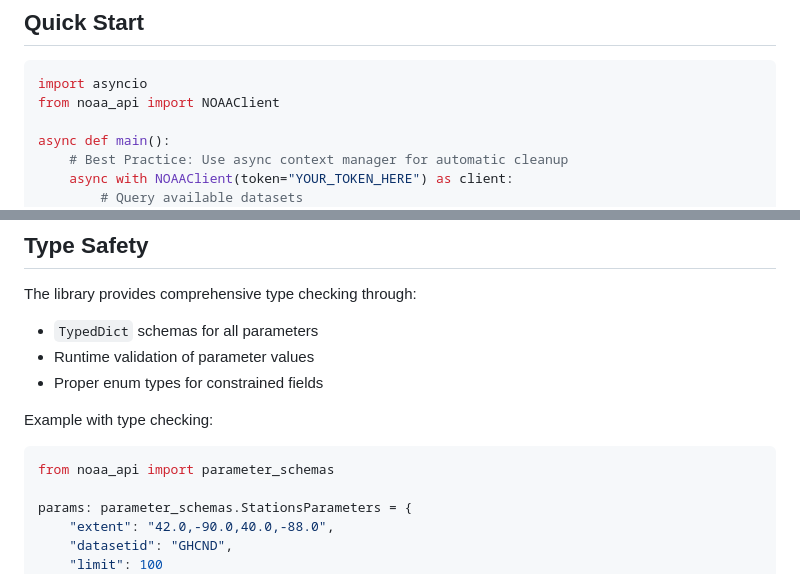
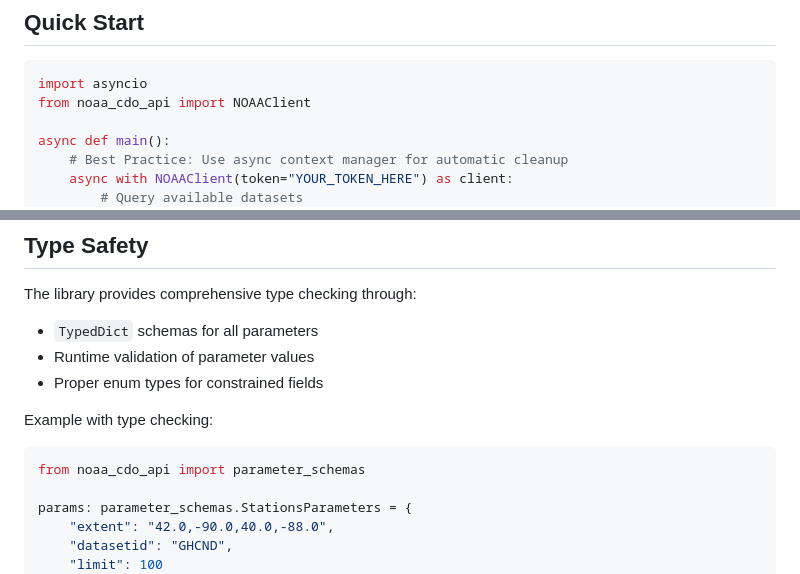
Before and after one commit to fxf8/noaa-cdo-api, a Markdown page: README.md, 2 parts joined by grey strips. Drawn GitHub-style.

````diff
--- a/README.md
+++ b/README.md
@@ -31,7 +31,7 @@ pip install noaa-cdo-api
 
 ```python
 import asyncio
-from noaa_api import NOAAClient
+from noaa_cdo_api import NOAAClient
 
 async def main():
     # Best Practice: Use async context manager for automatic cleanup
@@ -155,7 +155,7 @@ The library provides comprehensive type checking through:
 
 Example with type checking:
 ```python
-from noaa_api import parameter_schemas
+from noaa_cdo_api import parameter_schemas
 
 params: parameter_schemas.StationsParameters = {
     "extent": "42.0,-90.0,40.0,-88.0",
````
